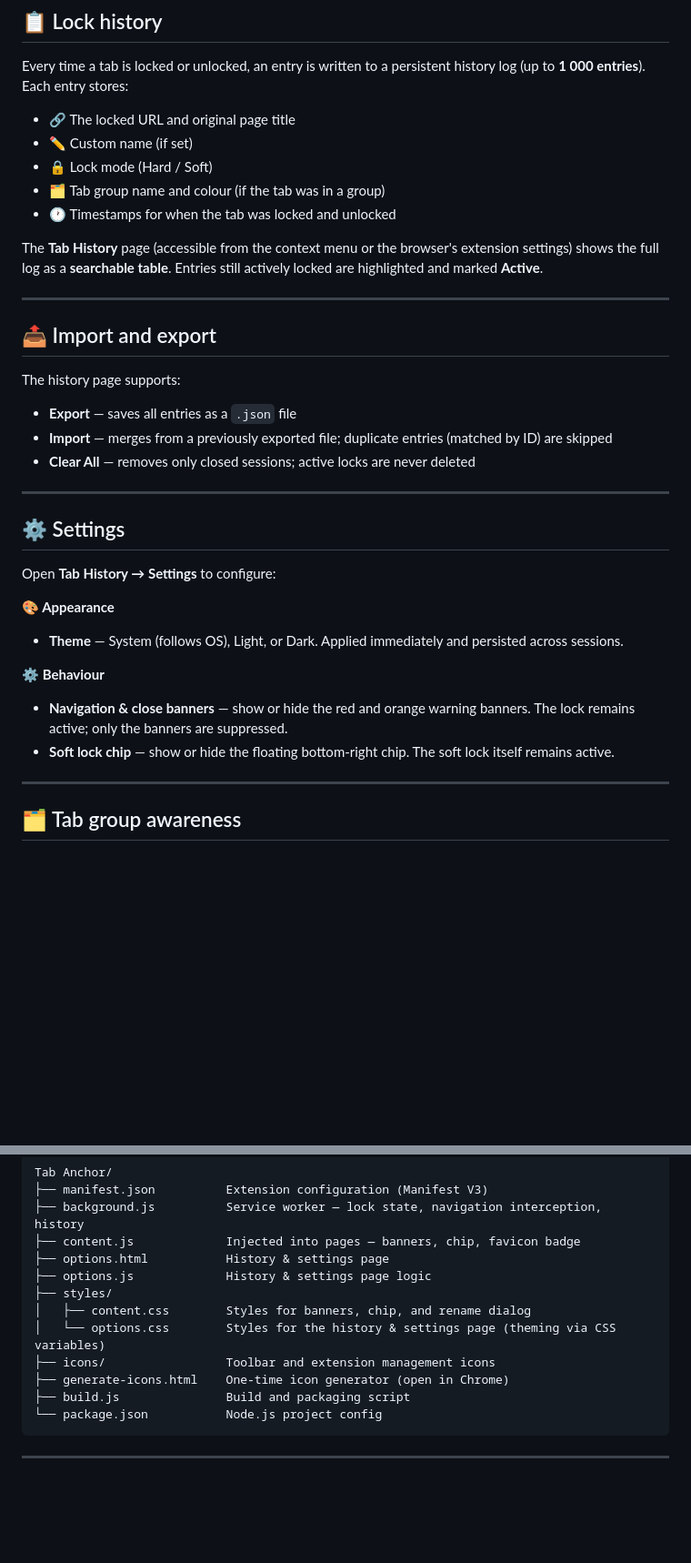
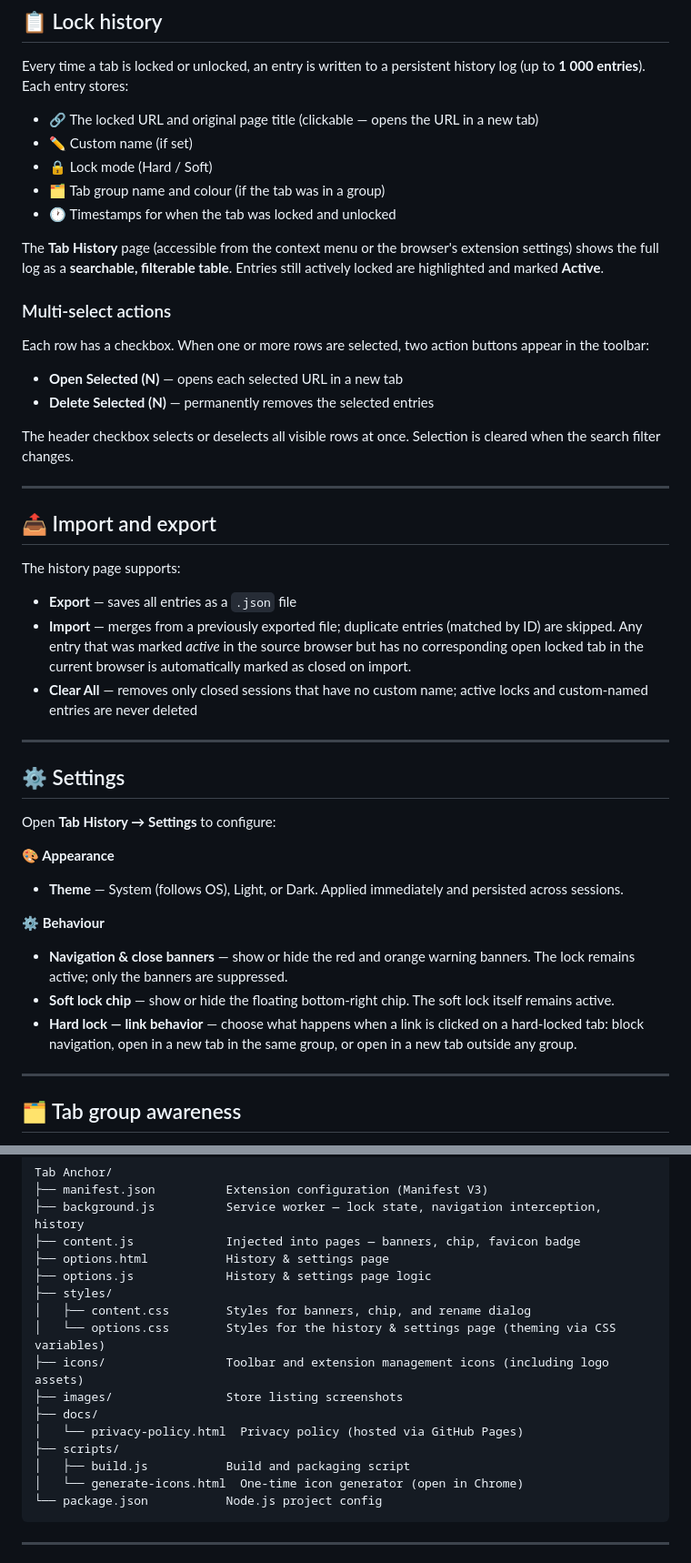
Before and after one commit to sunnykatiyar50/Tab-Anchor, a Markdown page: README.md, 2 parts joined by grey strips. Shown at 91% size. Rendered like a GitHub page; blank space fills up the shorter version.

````diff
--- a/README.md
+++ b/README.md
@@ -102,13 +115,22 @@ All actions are available by right-clicking the extension icon (Chrome/Edge) or
 
 Every time a tab is locked or unlocked, an entry is written to a persistent history log (up to **1 000 entries**). Each entry stores:
 
-- 🔗 The locked URL and original page title
+- 🔗 The locked URL and original page title (clickable — opens the URL in a new tab)
 - ✏️ Custom name (if set)
 - 🔒 Lock mode (Hard / Soft)
 - 🗂️ Tab group name and colour (if the tab was in a group)
 - 🕐 Timestamps for when the tab was locked and unlocked
 
-The **Tab History** page (accessible from the context menu or the browser's extension settings) shows the full log as a **searchable table**. Entries still actively locked are highlighted and marked **Active**.
+The **Tab History** page (accessible from the context menu or the browser's extension settings) shows the full log as a **searchable, filterable table**. Entries still actively locked are highlighted and marked **Active**.
+
+### Multi-select actions
+
+Each row has a checkbox. When one or more rows are selected, two action buttons appear in the toolbar:
+
+- **Open Selected (N)** — opens each selected URL in a new tab
+- **Delete Selected (N)** — permanently removes the selected entries
+
+The header checkbox selects or deselects all visible rows at once. Selection is cleared when the search filter changes.
 
 ---
 
@@ -117,8 +139,8 @@ The **Tab History** page (accessible from the context menu or the browser's exte
 The history page supports:
 
 - **Export** — saves all entries as a `.json` file
-- **Import** — merges from a previously exported file; duplicate entries (matched by ID) are skipped
-- **Clear All** — removes only closed sessions; active locks are never deleted
+- **Import** — merges from a previously exported file; duplicate entries (matched by ID) are skipped. Any entry that was marked *active* in the source browser but has no corresponding open locked tab in the current browser is automatically marked as closed on import.
+- **Clear All** — removes only closed sessions that have no custom name; active locks and custom-named entries are never deleted
 
 ---
 
@@ -132,6 +154,7 @@ Open **Tab History → Settings** to configure:
 **⚙️ Behaviour**
 - **Navigation & close banners** — show or hide the red and orange warning banners. The lock remains active; only the banners are suppressed.
 - **Soft lock chip** — show or hide the floating bottom-right chip. The soft lock itself remains active.
+- **Hard lock — link behavior** — choose what happens when a link is clicked on a hard-locked tab: block navigation, open in a new tab in the same group, or open in a new tab outside any group.
 
 ---
 
@@ -211,9 +237,13 @@ Tab Anchor/
 ├── styles/
 │   ├── content.css        Styles for banners, chip, and rename dialog
 │   └── options.css        Styles for the history & settings page (theming via CSS variables)
-├── icons/                 Toolbar and extension management icons
-├── generate-icons.html    One-time icon generator (open in Chrome)
-├── build.js               Build and packaging script
+├── icons/                 Toolbar and extension management icons (including logo assets)
+├── images/                Store listing screenshots
+├── docs/
+│   └── privacy-policy.html  Privacy policy (hosted via GitHub Pages)
+├── scripts/
+│   ├── build.js           Build and packaging script
+│   └── generate-icons.html  One-time icon generator (open in Chrome)
 └── package.json           Node.js project config
 ```
 
````
Also changed, not shown: other parts of README.md (+27 -11 lines).
